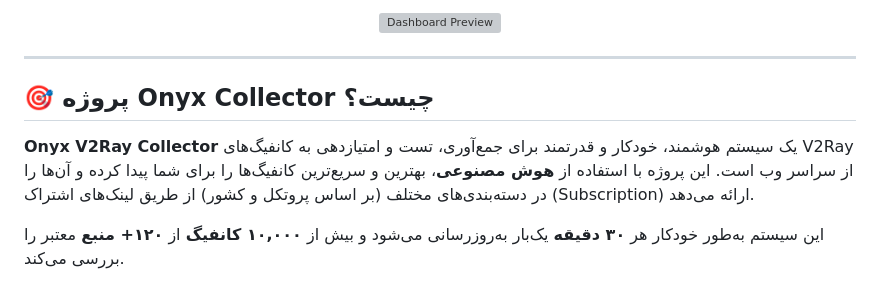
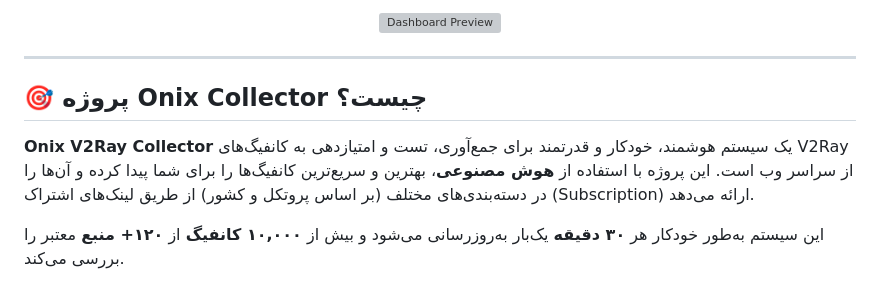
Before and after one commit to AhmadAkd/Onix-V2Ray-Collector, a Markdown page: README.md, the part around the change. Rendered like a GitHub page; grey boxes are pictures that could not be loaded.

Commit message:
Fix typo in project name from 'Onyx' to 'Onix'
Signed-off-by: AhmadAkd <41107852+AhmadAkd@users.noreply.github.com>

```diff
--- a/README.md
+++ b/README.md
@@ -23,9 +23,9 @@
 
 ---
 
-## 🎯 **پروژه Onyx Collector چیست؟**
+## 🎯 **پروژه Onix Collector چیست؟**
 
-**Onyx V2Ray Collector** یک سیستم هوشمند، خودکار و قدرتمند برای جمع‌آوری، تست و امتیازدهی به کانفیگ‌های V2Ray از سراسر وب است. این پروژه با استفاده از **هوش مصنوعی**، بهترین و سریع‌ترین کانفیگ‌ها را برای شما پیدا کرده و آن‌ها را در دسته‌بندی‌های مختلف (بر اساس پروتکل و کشور) از طریق لینک‌های اشتراک (Subscription) ارائه می‌دهد.
+**Onix V2Ray Collector** یک سیستم هوشمند، خودکار و قدرتمند برای جمع‌آوری، تست و امتیازدهی به کانفیگ‌های V2Ray از سراسر وب است. این پروژه با استفاده از **هوش مصنوعی**، بهترین و سریع‌ترین کانفیگ‌ها را برای شما پیدا کرده و آن‌ها را در دسته‌بندی‌های مختلف (بر اساس پروتکل و کشور) از طریق لینک‌های اشتراک (Subscription) ارائه می‌دهد.
 
 این سیستم به‌طور خودکار هر **۳۰ دقیقه** یک‌بار به‌روزرسانی می‌شود و بیش از **۱۰,۰۰۰ کانفیگ** از **۱۲۰+ منبع** معتبر را بررسی می‌کند.
 
```
